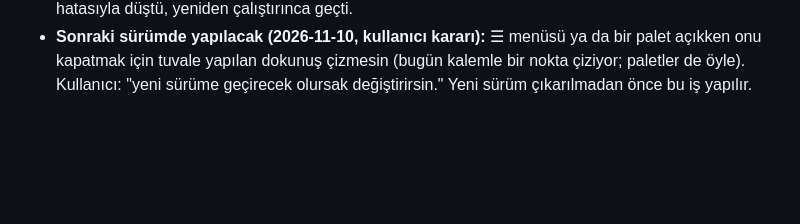
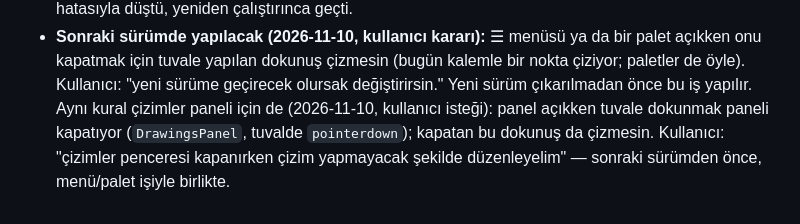
Before and after one commit to 200709078/drAW, a Markdown page: docs/yol-haritasi.md, the part around the change. Drawn GitHub-style; blank space fills up the shorter version.

Commit message:
Yol haritası: çizimler panelini kapatan dokunuş da çizmesin (sonraki sürüm)
Co-Authored-By: Claude Opus 5.5 <noreply@anthropic.com>

```diff
--- a/docs/yol-haritasi.md
+++ b/docs/yol-haritasi.md
@@ -234,3 +234,6 @@ Kullanıcı: "drAW araç çubuğu senin önerdiğin gibi olsun." Görüşülenle
 - **Sonraki sürümde yapılacak (2026-11-10, kullanıcı kararı):** ☰ menüsü ya da bir palet açıkken onu kapatmak için
   tuvale yapılan dokunuş çizmesin (bugün kalemle bir nokta çiziyor; paletler de öyle). Kullanıcı: "yeni sürüme
   geçirecek olursak değiştirirsin." Yeni sürüm çıkarılmadan önce bu iş yapılır.
+  Aynı kural çizimler paneli için de (2026-11-10, kullanıcı isteği): panel açıkken tuvale dokunmak paneli kapatıyor
+  (`DrawingsPanel`, tuvalde `pointerdown`); kapatan bu dokunuş da çizmesin. Kullanıcı: "çizimler penceresi kapanırken
+  çizim yapmayacak şekilde düzenleyelim" — sonraki sürümden önce, menü/palet işiyle birlikte.
```
